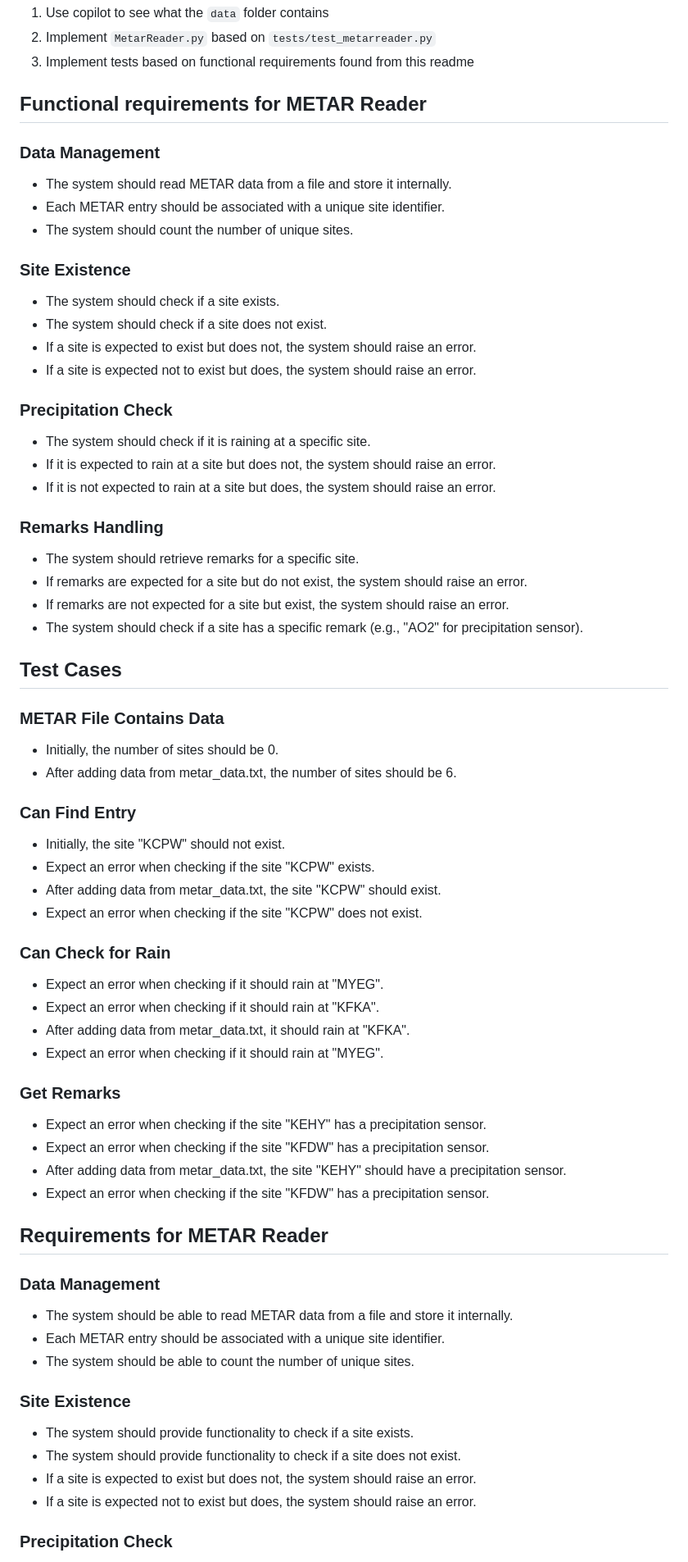
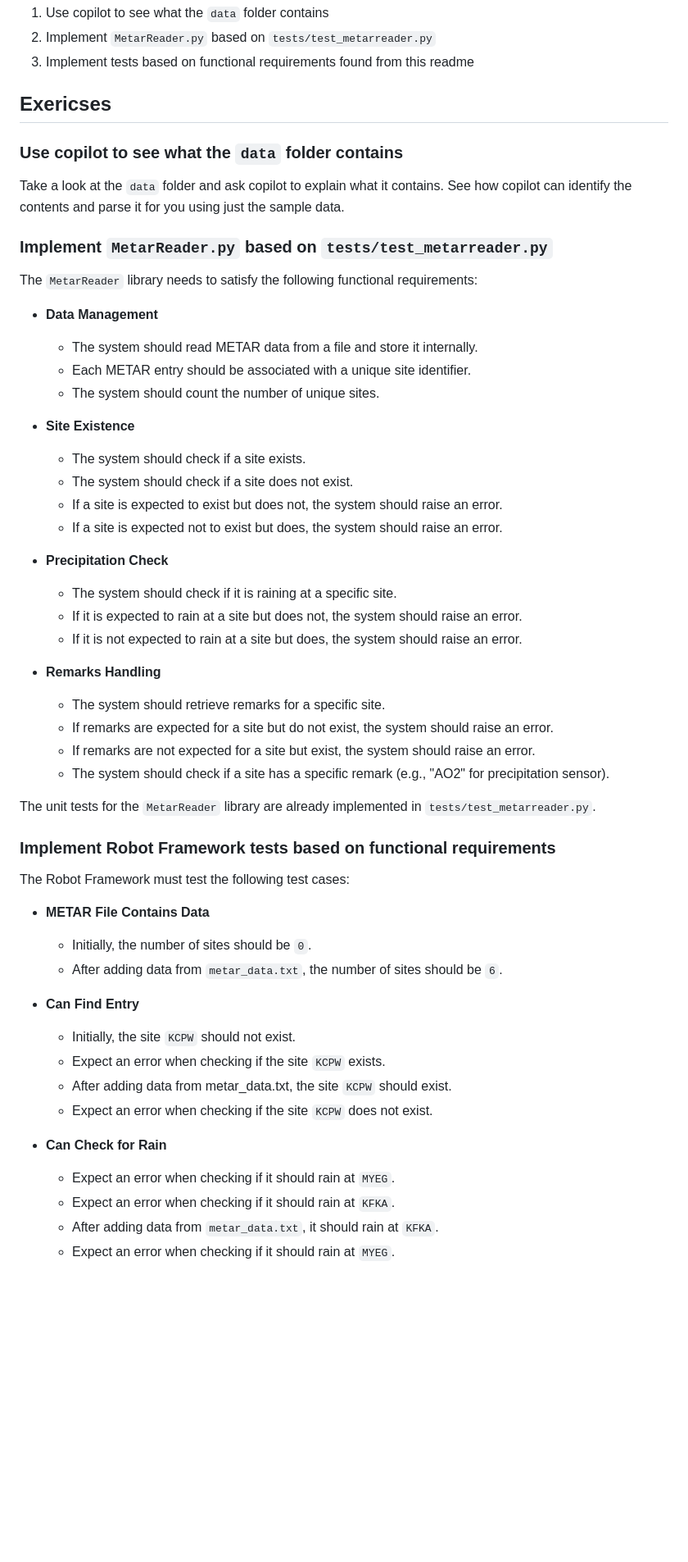
Before and after one commit to microsoft/CopilotHackathon, a Markdown page: exercisefiles/robotframework/README.md, the part around the change printed below. Shown: that part at 82% size. GitHub-like rendering; blank space fills up the shorter version.

Commit message:
Clarify exercise syntax

```diff
--- a/exercisefiles/robotframework/README.md
+++ b/exercisefiles/robotframework/README.md
@@ -11,76 +11,59 @@ only some sample data.
 2. Implement `MetarReader.py` based on `tests/test_metarreader.py`
 3. Implement tests based on functional requirements found from this readme
 
-## Functional requirements for METAR Reader
+## Exericses
 
-### Data Management
+### Use copilot to see what the `data` folder contains
 
-- The system should read METAR data from a file and store it internally.
-- Each METAR entry should be associated with a unique site identifier.
-- The system should count the number of unique sites.
+Take a look at the `data` folder and ask copilot to explain what it contains. See how
+copilot can identify the contents and parse it for you using just the sample data.
 
-### Site Existence
+### Implement `MetarReader.py` based on `tests/test_metarreader.py`
 
-- The system should check if a site exists.
-- The system should check if a site does not exist.
-- If a site is expected to exist but does not, the system should raise an error.
-- If a site is expected not to exist but does, the system should raise an error.
+The `MetarReader` library needs to satisfy the following functional requirements:
 
-### Precipitation Check
+- **Data Management**
+  - The system should read METAR data from a file and store it internally.
+  - Each METAR entry should be associated with a unique site identifier.
+  - The system should count the number of unique sites.
 
-- The system should check if it is raining at a specific site.
-- If it is expected to rain at a site but does not, the system should raise an error.
-- If it is not expected to rain at a site but does, the system should raise an error.
+- **Site Existence**
+  - The system should check if a site exists.
+  - The system should check if a site does not exist.
+  - If a site is expected to exist but does not, the system should raise an error.
+  - If a site is expected not to exist but does, the system should raise an error.
 
-### Remarks Handling
+- **Precipitation Check**
+  - The system should check if it is raining at a specific site.
+  - If it is expected to rain at a site but does not, the system should raise an error.
+  - If it is not expected to rain at a site but does, the system should raise an error.
 
-- The system should retrieve remarks for a specific site.
-- If remarks are expected for a site but do not exist, the system should raise an error.
-- If remarks are not expected for a site but exist, the system should raise an error.
-- The system should check if a site has a specific remark (e.g., "AO2" for precipitation sensor).
+- **Remarks Handling**
+  - The system should retrieve remarks for a specific site.
+  - If remarks are expected for a site but do not exist, the system should raise an error.
+  - If remarks are not expected for a site but exist, the system should raise an error.
+  - The system should check if a site has a specific remark (e.g., "AO2" for precipitation sensor).
 
-## Test Cases
+The unit tests for the `MetarReader` library are already implemented in
+`tests/test_metarreader.py`.
 
-### METAR File Contains Data
+### Implement Robot Framework tests based on functional requirements
 
-- Initially, the number of sites should be 0.
-- After adding data from metar_data.txt, the number of sites should be 6.
+The Robot Framework must test the following test cases:
 
-### Can Find Entry
+- **METAR File Contains Data**
+  - Initially, the number of sites should be `0`.
+  - After adding data from `metar_data.txt`, the number of sites should be `6`.
 
-- Initially, the site "KCPW" should not exist.
-- Expect an error when checking if the site "KCPW" exists.
-- After adding data from metar_data.txt, the site "KCPW" should exist.
-- Expect an error when checking if the site "KCPW" does not exist.
+- **Can Find Entry**
+  - Initially, the site `KCPW` should not exist.
+  - Expect an error when checking if the site `KCPW` exists.
+  - After adding data from metar_data.txt, the site `KCPW` should exist.
+  - Expect an error when checking if the site `KCPW` does not exist.
 
-### Can Check for Rain
+- **Can Check for Rain**
+  - Expect an error when checking if it should rain at `MYEG`.
+  - Expect an error when checking if it should rain at `KFKA`.
+  - After adding data from `metar_data.txt`, it should rain at `KFKA`.
+  - Expect an error when checking if it should rain at `MYEG`.
 
-- Expect an error when checking if it should rain at "MYEG".
-- Expect an error when checking if it should rain at "KFKA".
-- After adding data from metar_data.txt, it should rain at "KFKA".
-- Expect an error when checking if it should rain at "MYEG".
-
-### Get Remarks
-
-- Expect an error when checking if the site "KEHY" has a precipitation sensor.
-- Expect an error when checking if the site "KFDW" has a precipitation sensor.
-- After adding data from metar_data.txt, the site "KEHY" should have a precipitation sensor.
-- Expect an error when checking if the site "KFDW" has a precipitation sensor.
-
-## Requirements for METAR Reader
-
-### Data Management
-
-- The system should be able to read METAR data from a file and store it internally.
-- Each METAR entry should be associated with a unique site identifier.
-- The system should be able to count the number of unique sites.
-
-### Site Existence
-
-- The system should provide functionality to check if a site exists.
-- The system should provide functionality to check if a site does not exist.
-- If a site is expected to exist but does not, the system should raise an error.
-- If a site is expected not to exist but does, the system should raise an error.
-
-### Precipitation Check
-
```
Also changed, not shown: other parts of exercisefiles/robotframework/README.md (+5 -38 lines).
